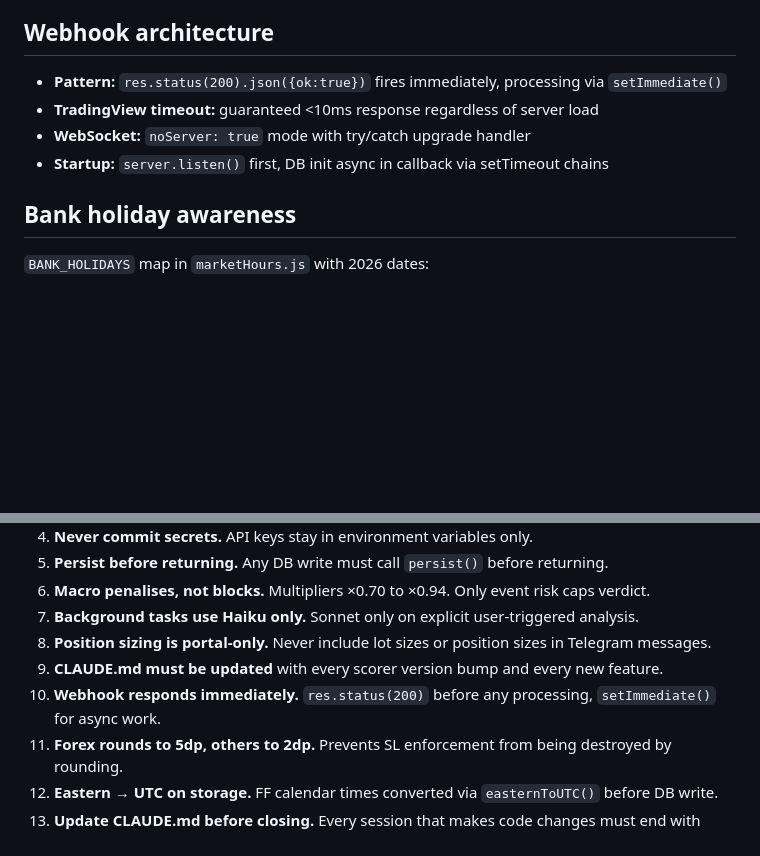
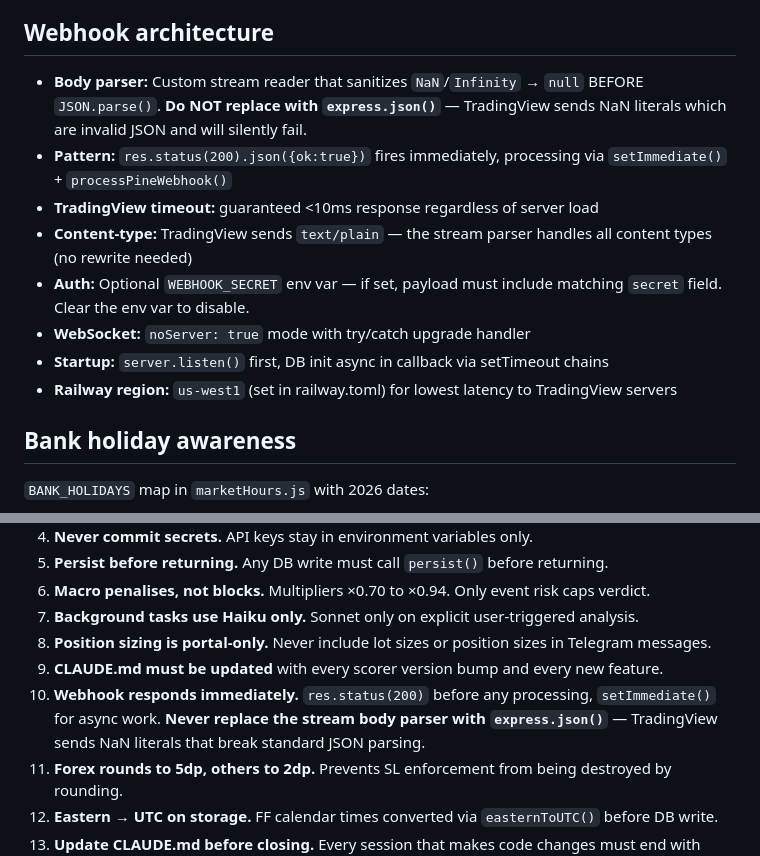
Before and after one commit to marounhashem/atlas-watchlist, a Markdown page: CLAUDE.md, 2 parts joined by grey strips. GitHub-like rendering; blank space fills up the shorter version.

Commit message:
docs: update CLAUDE.md — webhook stream parser is critical, never use express.json
Documented that TradingView sends NaN literals requiring custom stream parser.
Added warning to both Webhook section and Rule #10 to prevent future regression.

Co-Authored-By: Claude Opus 4.6 (1M context) <noreply@anthropic.com>

```diff
--- a/CLAUDE.md
+++ b/CLAUDE.md
@@ -155,10 +155,14 @@ On startup: auto-expire any OPEN/ACTIVE signals with zero SL distance.
 
 ## Webhook architecture
 
-- **Pattern:** `res.status(200).json({ok:true})` fires immediately, processing via `setImmediate()`
+- **Body parser:** Custom stream reader that sanitizes `NaN`/`Infinity` → `null` BEFORE `JSON.parse()`. **Do NOT replace with `express.json()`** — TradingView sends NaN literals which are invalid JSON and will silently fail.
+- **Pattern:** `res.status(200).json({ok:true})` fires immediately, processing via `setImmediate()` + `processPineWebhook()`
 - **TradingView timeout:** guaranteed <10ms response regardless of server load
+- **Content-type:** TradingView sends `text/plain` — the stream parser handles all content types (no rewrite needed)
+- **Auth:** Optional `WEBHOOK_SECRET` env var — if set, payload must include matching `secret` field. Clear the env var to disable.
 - **WebSocket:** `noServer: true` mode with try/catch upgrade handler
 - **Startup:** `server.listen()` first, DB init async in callback via setTimeout chains
+- **Railway region:** `us-west1` (set in railway.toml) for lowest latency to TradingView servers
 
 ## Bank holiday awareness
 
@@ -313,7 +317,7 @@ Auto-categorised on every WIN/LOSS:
 7. **Background tasks use Haiku only.** Sonnet only on explicit user-triggered analysis.
 8. **Position sizing is portal-only.** Never include lot sizes or position sizes in Telegram messages.
 9. **CLAUDE.md must be updated** with every scorer version bump and every new feature.
-10. **Webhook responds immediately.** `res.status(200)` before any processing, `setImmediate()` for async work.
+10. **Webhook responds immediately.** `res.status(200)` before any processing, `setImmediate()` for async work. **Never replace the stream body parser with `express.json()`** — TradingView sends NaN literals that break standard JSON parsing.
 11. **Forex rounds to 5dp, others to 2dp.** Prevents SL enforcement from being destroyed by rounding.
 12. **Eastern → UTC on storage.** FF calendar times converted via `easternToUTC()` before DB write.
 13. **Update CLAUDE.md before closing.** Every session that makes code changes must end with CLAUDE.md updated to reflect all changes. Never close a session without confirming CLAUDE.md matches the actual codebase.
```
